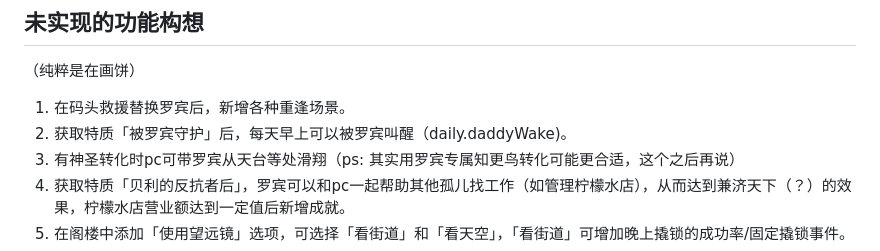
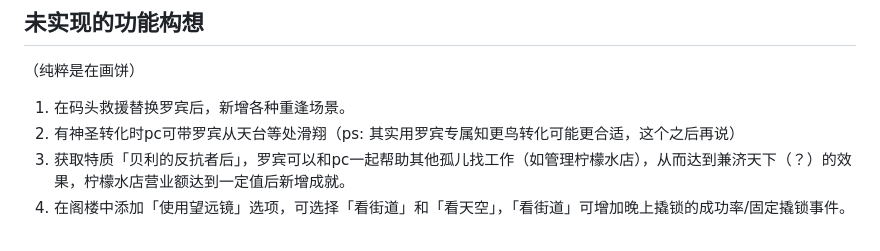
Before and after one commit to ZeroRing233/Degrees-of-Lewdity-RobinMod, a Markdown page: README.md, the part around the change. Drawn GitHub-style.

Commit message:
删掉已经实现的功能

```diff
--- a/README.md
+++ b/README.md
@@ -373,7 +373,6 @@ pc无行动力的情况下，所有人都来攻击罗宾，反之亦然。
 （纯粹是在画饼）
 <ol>
     <li>在码头救援替换罗宾后，新增各种重逢场景。</li>
-    <li>获取特质「被罗宾守护」后，每天早上可以被罗宾叫醒（daily.daddyWake)。</li>
     <li>有神圣转化时pc可带罗宾从天台等处滑翔（ps: 其实用罗宾专属知更鸟转化可能更合适，这个之后再说）</li>
     <li>获取特质「贝利的反抗者后」，罗宾可以和pc一起帮助其他孤儿找工作（如管理柠檬水店），从而达到兼济天下（？）的效果，柠檬水店营业额达到一定值后新增成就。</li>
     <li>在阁楼中添加「使用望远镜」选项，可选择「看街道」和「看天空」，「看街道」可增加晚上撬锁的成功率/固定撬锁事件。</li>
```
